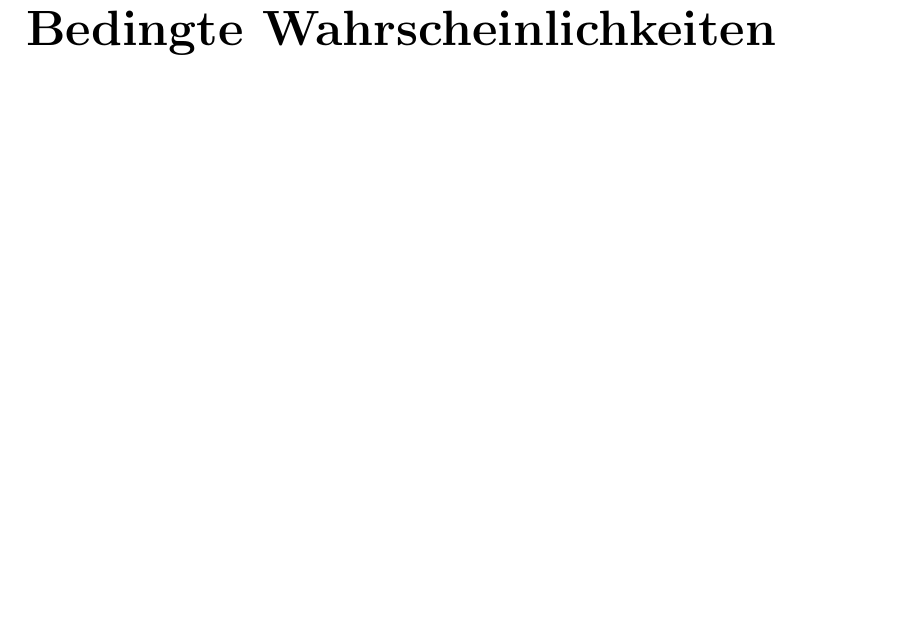
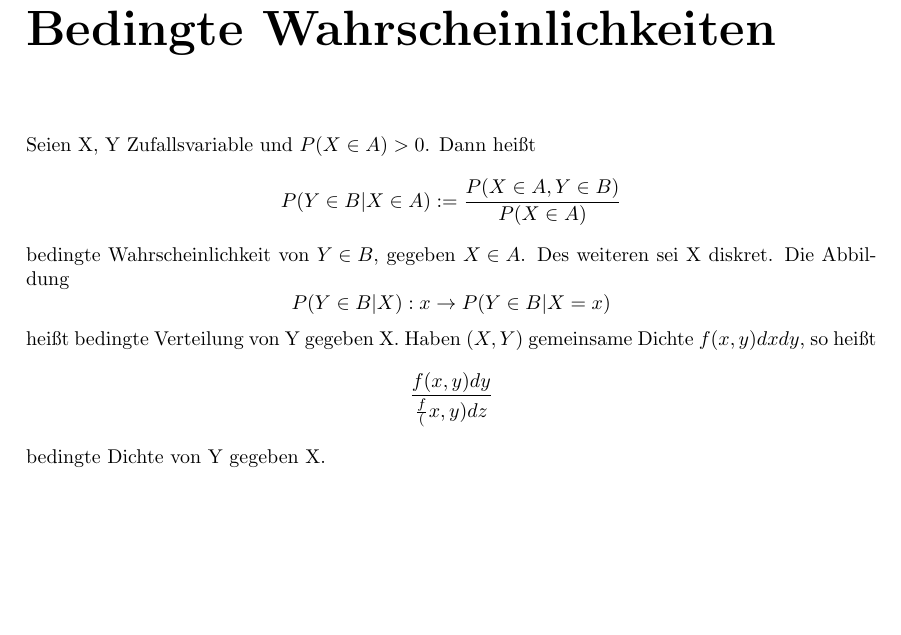
Before and after one commit to Meith0717/Stochastik-WS2324, a LaTeX document (main.tex): part of page 8 of 8, cut so that both start at the same text, the shorter picture padded with empty space. Compiled offline with pdfLaTeX.

Commit message:
Begin Chapter Bedingte Wahrscheinlichkeiten

```diff
--- a/main.tex
+++ b/main.tex
@@ -167,4 +167,6 @@ Gilt $Cov[X, Y] = 0$, so heißen X, Y unkorreliert.
 \subsection*{Unabhängigkeit und Unkorreliertheit}
 Seien X, Y reellwertige, unabhängige Zufallsvariablen, deren Varianz existiert. Dann sind X, Y auch unkorreliert.
 \chapter*{Bedingte Wahrscheinlichkeiten}
+Seien X, Y Zufallsvariable und $P(X \in A) > 0$. Dann heißt \[P(Y \in B|X \in A):= \frac{P(X \in A, Y \in B)}{P(X \in A)}\] bedingte Wahrscheinlichkeit von ${Y \in B}$, gegeben ${X \in A}$. Des weiteren sei X diskret. Die Abbildung \[P(Y \in B | X) : x \rightarrow P(Y \in B | X = x)\] heißt bedingte Verteilung von Y gegeben X. Haben $(X, Y )$ gemeinsame Dichte $f (x, y)dxdy$, so heißt \[\frac{f(x, y)dy}{\frac f(x, y)dz}\] bedingte Dichte von Y gegeben X.
+
 \end{document}
```
